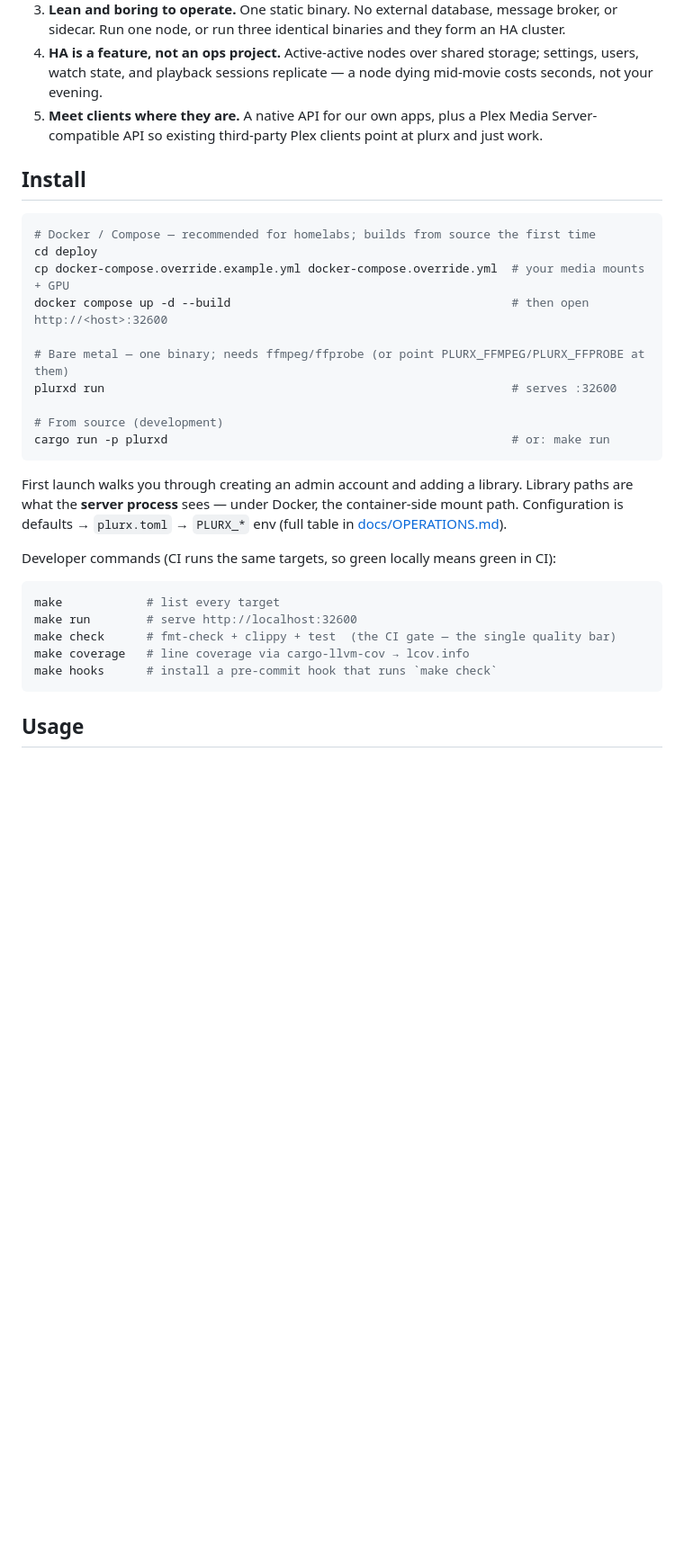
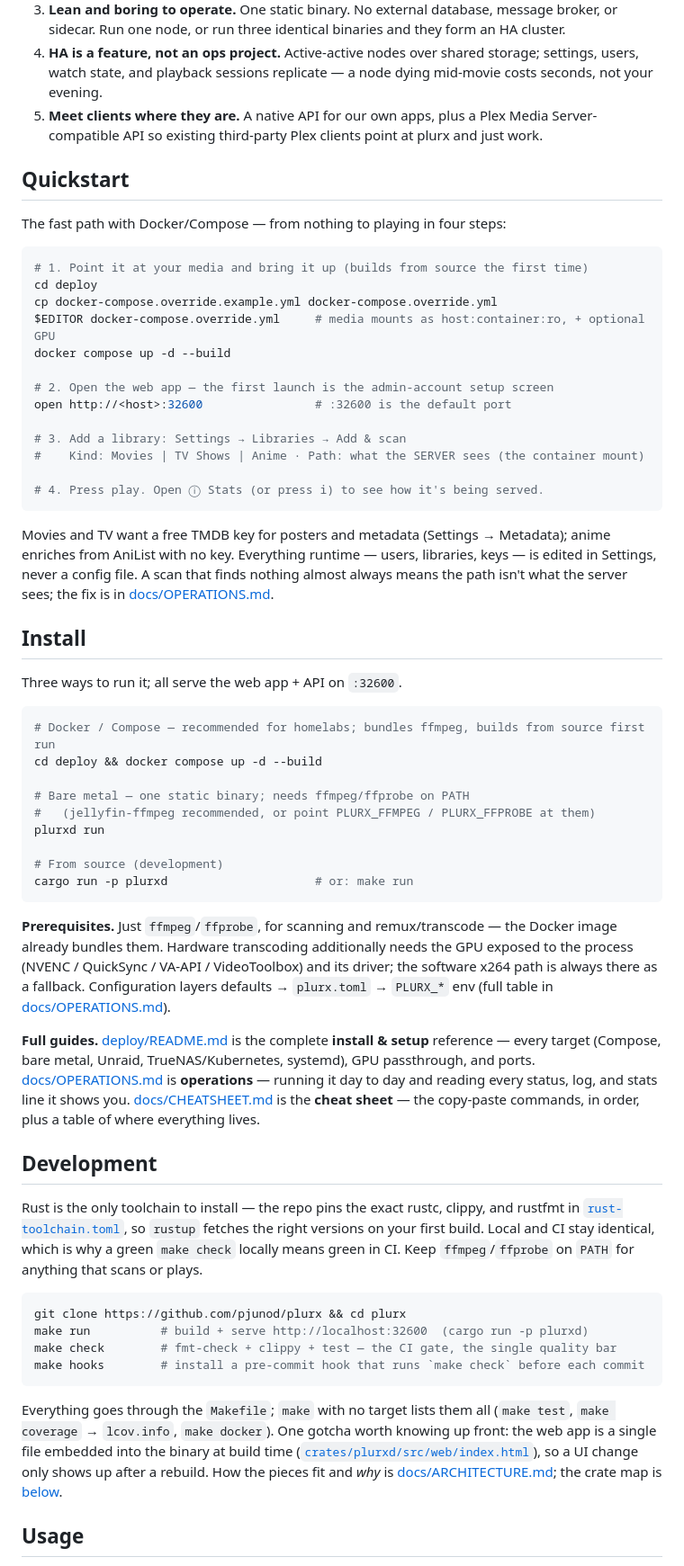
Before and after one commit to pjunod/plurx, a Markdown page: README.md, the part around the change. Shown at 90% size. Rendered like a GitHub page; blank space fills up the shorter version.

Commit message:
docs(readme): add Quickstart, Install, and Development sections + doc links
Split the old single Install block into a four-step Quickstart (Docker happy
path → open → add library → play), an Install section covering all three run
methods with prerequisites, and a Development section (pinned toolchain via
rust-toolchain.toml, clone/run/check/hooks, the embedded-web-app rebuild
gotcha). Adds an explicit 'Full guides' line linking the full install & setup
reference (deploy/README.md), operations (docs/OPERATIONS.md), and the cheat
sheet (docs/CHEATSHEET.md), each with a clause on what it answers.

Co-Authored-By: Claude Fable 5 <noreply@anthropic.com>
Claude-Session: https://claude.ai/code/session_01LrHoEgKVzPxDryn5qbw3k9

````diff
--- a/README.md
+++ b/README.md
@@ -84,35 +84,84 @@ theme (true-black, monospace):
    Media Server-compatible API so existing third-party Plex clients point at
    plurx and just work.
 
+## Quickstart
+
+The fast path with Docker/Compose — from nothing to playing in four steps:
+
+```bash
+# 1. Point it at your media and bring it up (builds from source the first time)
+cd deploy
+cp docker-compose.override.example.yml docker-compose.override.yml
+$EDITOR docker-compose.override.yml     # media mounts as host:container:ro, + optional GPU
+docker compose up -d --build
+
+# 2. Open the web app — the first launch is the admin-account setup screen
+open http://<host>:32600                # :32600 is the default port
+
+# 3. Add a library: Settings → Libraries → Add & scan
+#    Kind: Movies | TV Shows | Anime · Path: what the SERVER sees (the container mount)
+
+# 4. Press play. Open ⓘ Stats (or press i) to see how it's being served.
+```
+
+Movies and TV want a free TMDB key for posters and metadata (Settings →
+Metadata); anime enriches from AniList with no key. Everything runtime — users,
+libraries, keys — is edited in Settings, never a config file. A scan that finds
+nothing almost always means the path isn't what the server sees; the fix is in
+[docs/OPERATIONS.md](docs/OPERATIONS.md#reading-library-scan-status).
+
 ## Install
 
+Three ways to run it; all serve the web app + API on `:32600`.
+
 ```bash
-# Docker / Compose — recommended for homelabs; builds from source the first time
-cd deploy
-cp docker-compose.override.example.yml docker-compose.override.yml  # your media mounts + GPU
-docker compose up -d --build                                        # then open http://<host>:32600
+# Docker / Compose — recommended for homelabs; bundles ffmpeg, builds from source first run
+cd deploy && docker compose up -d --build
 
-# Bare metal — one binary; needs ffmpeg/ffprobe (or point PLURX_FFMPEG/PLURX_FFPROBE at them)
-plurxd run                                                          # serves :32600
+# Bare metal — one static binary; needs ffmpeg/ffprobe on PATH
+#   (jellyfin-ffmpeg recommended, or point PLURX_FFMPEG / PLURX_FFPROBE at them)
+plurxd run
 
 # From source (development)
-cargo run -p plurxd                                                 # or: make run
+cargo run -p plurxd                     # or: make run
 ```
 
-First launch walks you through creating an admin account and adding a library.
-Library paths are what the **server process** sees — under Docker, the
-container-side mount path. Configuration is defaults → `plurx.toml` → `PLURX_*`
-env (full table in [docs/OPERATIONS.md](docs/OPERATIONS.md#configuration-surface)).
+**Prerequisites.** Just `ffmpeg`/`ffprobe`, for scanning and remux/transcode —
+the Docker image already bundles them. Hardware transcoding additionally needs
+the GPU exposed to the process (NVENC / QuickSync / VA-API / VideoToolbox) and
+its driver; the software x264 path is always there as a fallback. Configuration
+layers defaults → `plurx.toml` → `PLURX_*` env (full table in
+[docs/OPERATIONS.md](docs/OPERATIONS.md#configuration-surface)).
 
-Developer commands (CI runs the same targets, so green locally means green in CI):
+**Full guides.** [deploy/README.md](deploy/README.md) is the complete
+**install & setup** reference — every target (Compose, bare metal, Unraid,
+TrueNAS/Kubernetes, systemd), GPU passthrough, and ports.
+[docs/OPERATIONS.md](docs/OPERATIONS.md) is **operations** — running it day to
+day and reading every status, log, and stats line it shows you.
+[docs/CHEATSHEET.md](docs/CHEATSHEET.md) is the **cheat sheet** — the
+copy-paste commands, in order, plus a table of where everything lives.
+
+## Development
+
+Rust is the only toolchain to install — the repo pins the exact rustc, clippy,
+and rustfmt in [`rust-toolchain.toml`](rust-toolchain.toml), so `rustup` fetches
+the right versions on your first build. Local and CI stay identical, which is
+why a green `make check` locally means green in CI. Keep `ffmpeg`/`ffprobe` on
+`PATH` for anything that scans or plays.
 
 ```bash
-make            # list every target
-make run        # serve http://localhost:32600
-make check      # fmt-check + clippy + test  (the CI gate — the single quality bar)
-make coverage   # line coverage via cargo-llvm-cov → lcov.info
-make hooks      # install a pre-commit hook that runs `make check`
+git clone https://github.com/pjunod/plurx && cd plurx
+make run          # build + serve http://localhost:32600  (cargo run -p plurxd)
+make check        # fmt-check + clippy + test — the CI gate, the single quality bar
+make hooks        # install a pre-commit hook that runs `make check` before each commit
 ```
+
+Everything goes through the `Makefile`; `make` with no target lists them all
+(`make test`, `make coverage` → `lcov.info`, `make docker`). One gotcha worth
+knowing up front: the web app is a single file embedded into the binary at build
+time ([`crates/plurxd/src/web/index.html`](crates/plurxd/src/web/index.html)),
+so a UI change only shows up after a rebuild. How the pieces fit and *why* is
+[docs/ARCHITECTURE.md](docs/ARCHITECTURE.md); the crate map is [below](#layout).
 
 ## Usage
 
````
